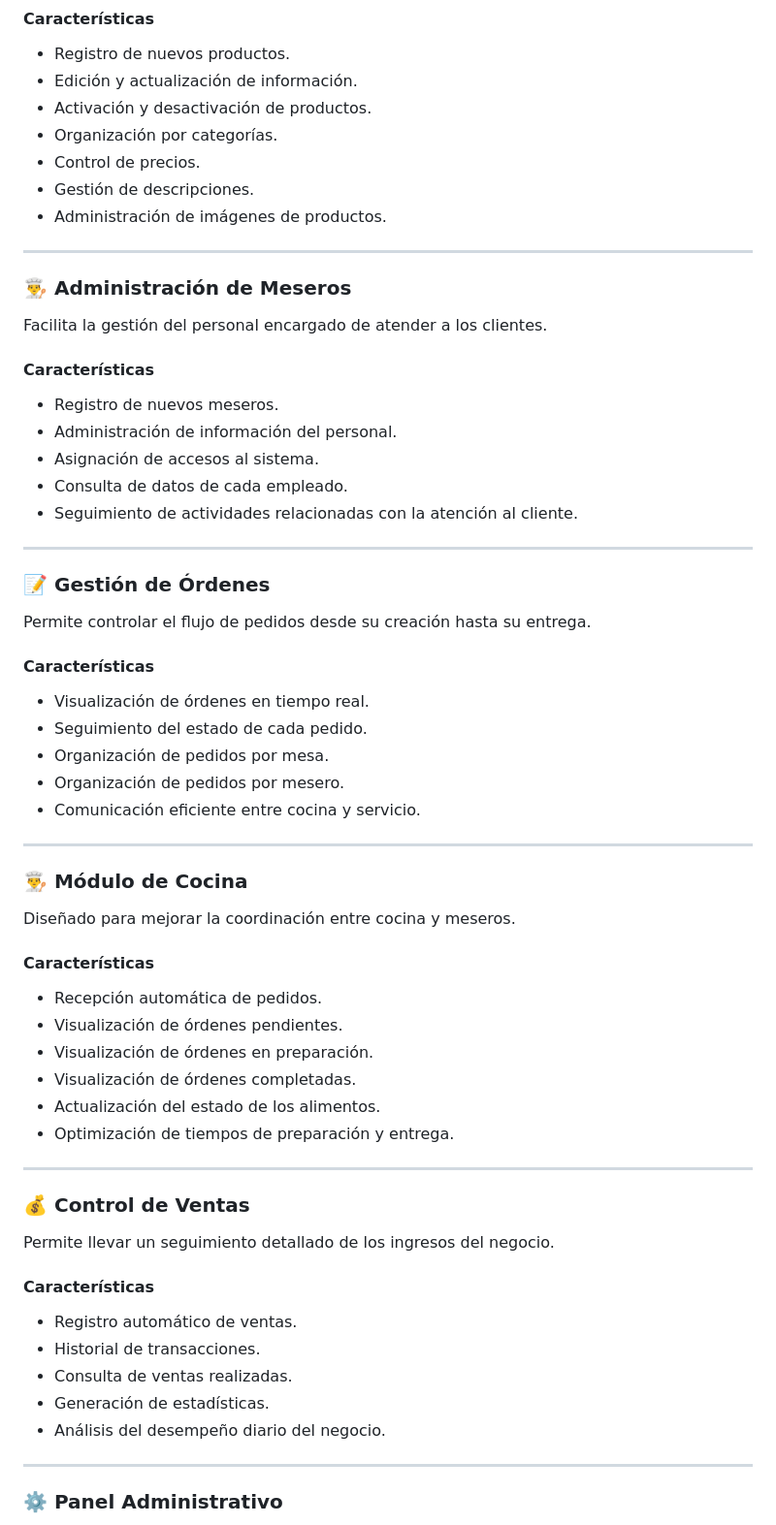
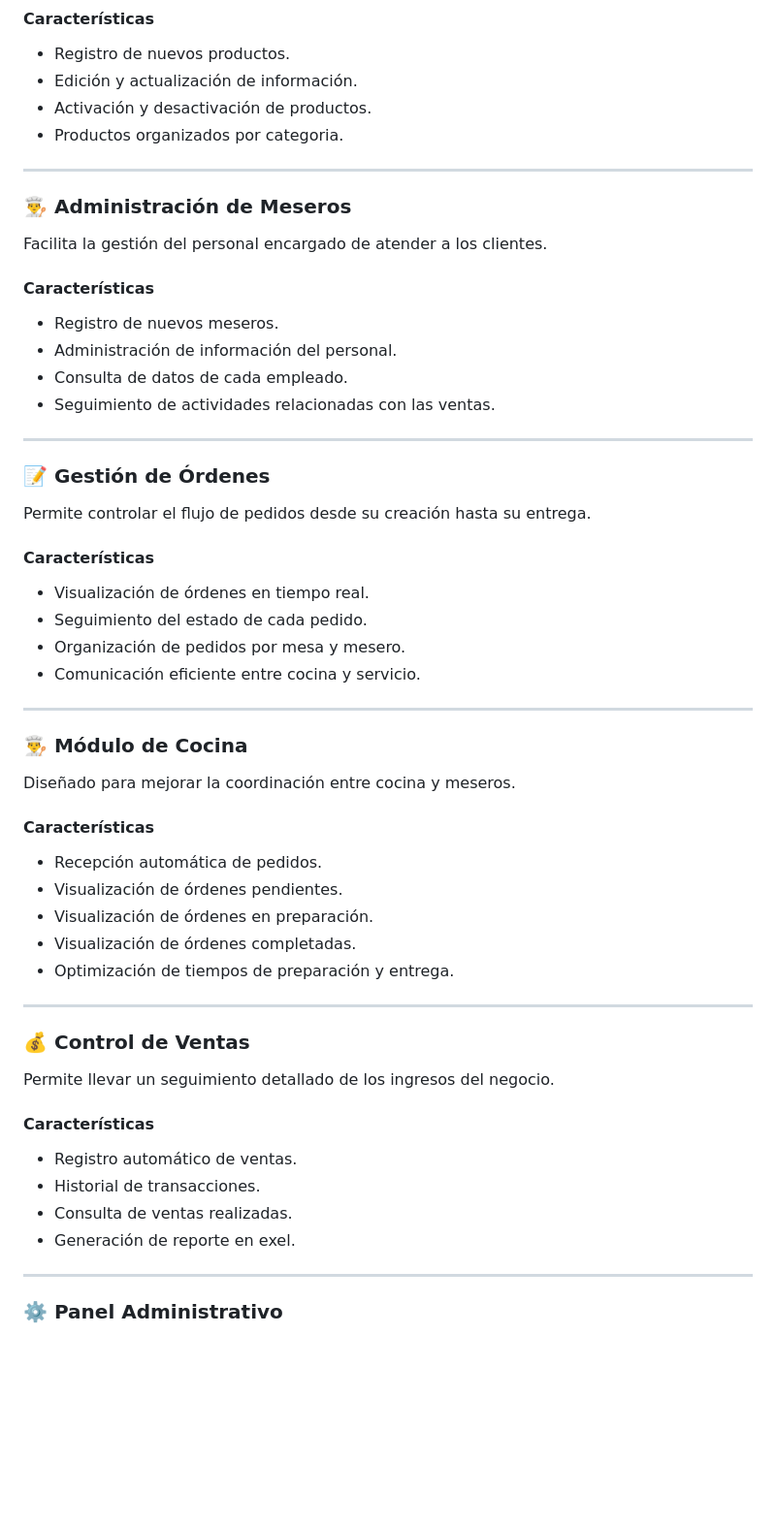
Before and after one commit to Emmanuel24880/Recidencia-App-Web, a Markdown page: README.md, the part around one of its changes. Shown at 97% size. Drawn GitHub-style; blank space fills up the shorter version.

```diff
--- a/README.md
+++ b/README.md
@@ -27,10 +27,7 @@ Permite administrar el catálogo de productos disponibles dentro del sistema.
 * Registro de nuevos productos.
 * Edición y actualización de información.
 * Activación y desactivación de productos.
-* Organización por categorías.
-* Control de precios.
-* Gestión de descripciones.
-* Administración de imágenes de productos.
+* Productos organizados por categoria.
 
 ---
 
@@ -42,9 +39,8 @@ Facilita la gestión del personal encargado de atender a los clientes.
 
 * Registro de nuevos meseros.
 * Administración de información del personal.
-* Asignación de accesos al sistema.
 * Consulta de datos de cada empleado.
-* Seguimiento de actividades relacionadas con la atención al cliente.
+* Seguimiento de actividades relacionadas con las ventas.
 
 ---
 
@@ -56,8 +52,7 @@ Permite controlar el flujo de pedidos desde su creación hasta su entrega.
 
 * Visualización de órdenes en tiempo real.
 * Seguimiento del estado de cada pedido.
-* Organización de pedidos por mesa.
-* Organización de pedidos por mesero.
+* Organización de pedidos por mesa y mesero.
 * Comunicación eficiente entre cocina y servicio.
 
 ---
@@ -72,7 +67,6 @@ Diseñado para mejorar la coordinación entre cocina y meseros.
 * Visualización de órdenes pendientes.
 * Visualización de órdenes en preparación.
 * Visualización de órdenes completadas.
-* Actualización del estado de los alimentos.
 * Optimización de tiempos de preparación y entrega.
 
 ---
@@ -86,8 +80,7 @@ Permite llevar un seguimiento detallado de los ingresos del negocio.
 * Registro automático de ventas.
 * Historial de transacciones.
 * Consulta de ventas realizadas.
-* Generación de estadísticas.
-* Análisis del desempeño diario del negocio.
+* Generación de reporte en exel.
 
 ---
 
```
Also changed, not shown: other parts of README.md (+11 -5 lines).
